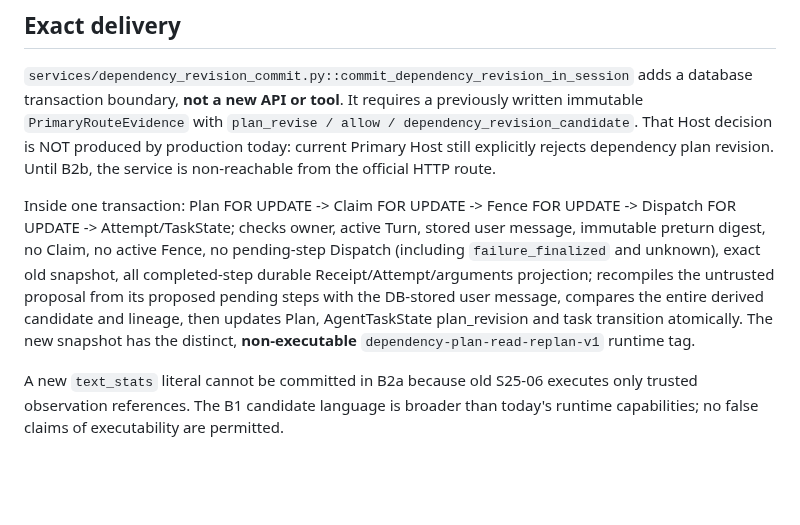
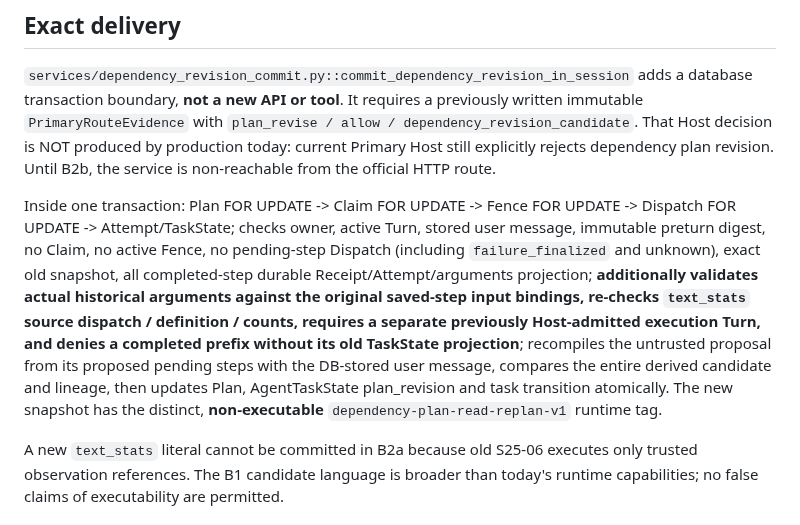
Before and after one commit to cxjchelsea/HealthAgent, a Markdown page: docs/S2.5/S25-07-GATE-B2A-ATOMIC-REVISION-20261112.md, the part around the change. Drawn GitHub-style; blank space fills up the shorter version.

Commit message:
docs(s25-07): record independently reviewed origin, input and task evidence guards

```diff
--- a/docs/S2.5/S25-07-GATE-B2A-ATOMIC-REVISION-20261112.md
+++ b/docs/S2.5/S25-07-GATE-B2A-ATOMIC-REVISION-20261112.md
@@ -6,7 +6,7 @@
 
 `services/dependency_revision_commit.py::commit_dependency_revision_in_session` adds a database transaction boundary, **not a new API or tool**. It requires a previously written immutable `PrimaryRouteEvidence` with `plan_revise / allow / dependency_revision_candidate`. That Host decision is NOT produced by production today: current Primary Host still explicitly rejects dependency plan revision. Until B2b, the service is non-reachable from the official HTTP route.
 
-Inside one transaction: Plan FOR UPDATE -> Claim FOR UPDATE -> Fence FOR UPDATE -> Dispatch FOR UPDATE -> Attempt/TaskState; checks owner, active Turn, stored user message, immutable preturn digest, no Claim, no active Fence, no pending-step Dispatch (including `failure_finalized` and unknown), exact old snapshot, all completed-step durable Receipt/Attempt/arguments projection; recompiles the untrusted proposal from its proposed pending steps with the DB-stored user message, compares the entire derived candidate and lineage, then updates Plan, AgentTaskState plan_revision and task transition atomically. The new snapshot has the distinct, **non-executable** `dependency-plan-read-replan-v1` runtime tag.
+Inside one transaction: Plan FOR UPDATE -> Claim FOR UPDATE -> Fence FOR UPDATE -> Dispatch FOR UPDATE -> Attempt/TaskState; checks owner, active Turn, stored user message, immutable preturn digest, no Claim, no active Fence, no pending-step Dispatch (including `failure_finalized` and unknown), exact old snapshot, all completed-step durable Receipt/Attempt/arguments projection; **additionally validates actual historical arguments against the original saved-step input bindings, re-checks `text_stats` source dispatch / definition / counts, requires a separate previously Host-admitted execution Turn, and denies a completed prefix without its old TaskState projection**; recompiles the untrusted proposal from its proposed pending steps with the DB-stored user message, compares the entire derived candidate and lineage, then updates Plan, AgentTaskState plan_revision and task transition atomically. The new snapshot has the distinct, **non-executable** `dependency-plan-read-replan-v1` runtime tag.
 
 A new `text_stats` literal cannot be committed in B2a because old S25-06 executes only trusted observation references. The B1 candidate language is broader than today's runtime capabilities; no false claims of executability are permitted.
 
```
